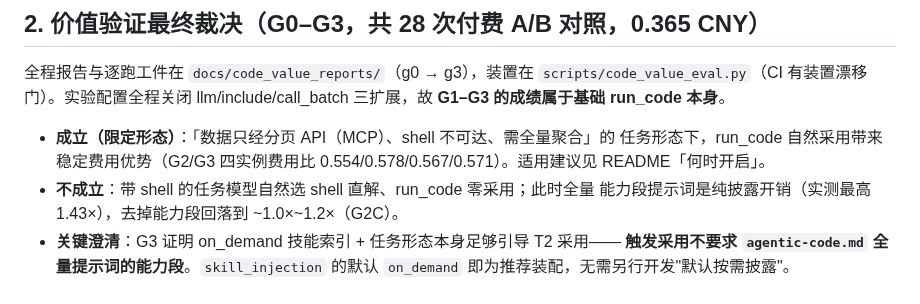
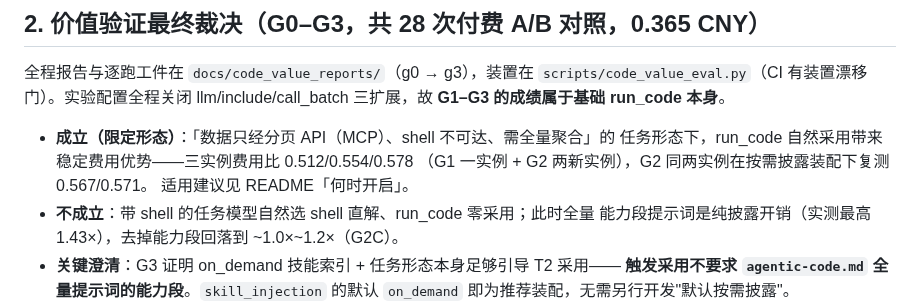
Before and after one commit to chenpu17/TinyAgent, a Markdown page: docs/code_review_brief.md, the part around the change. Drawn GitHub-style.

```diff
--- a/docs/code_review_brief.md
+++ b/docs/code_review_brief.md
@@ -26,8 +26,9 @@
 llm/include/call_batch 三扩展，故 **G1–G3 的成绩属于基础 run_code 本身**。
 
 - **成立（限定形态）**：「数据只经分页 API（MCP）、shell 不可达、需全量聚合」的
-  任务形态下，run_code 自然采用带来稳定费用优势（G2/G3 四实例费用比
-  0.554/0.578/0.567/0.571）。适用建议见 README「何时开启」。
+  任务形态下，run_code 自然采用带来稳定费用优势——三实例费用比 0.512/0.554/0.578
+  （G1 一实例 + G2 两新实例），G2 同两实例在按需披露装配下复测 0.567/0.571。
+  适用建议见 README「何时开启」。
 - **不成立**：带 shell 的任务模型自然选 shell 直解、run_code 零采用；此时全量
   能力段提示词是纯披露开销（实测最高 1.43×），去掉能力段回落到 ~1.0×~1.2×（G2C）。
 - **关键澄清**：G3 证明 on_demand 技能索引 + 任务形态本身足够引导 T2 采用——
```
Also changed, not shown: README.md (+4 -3 lines).
